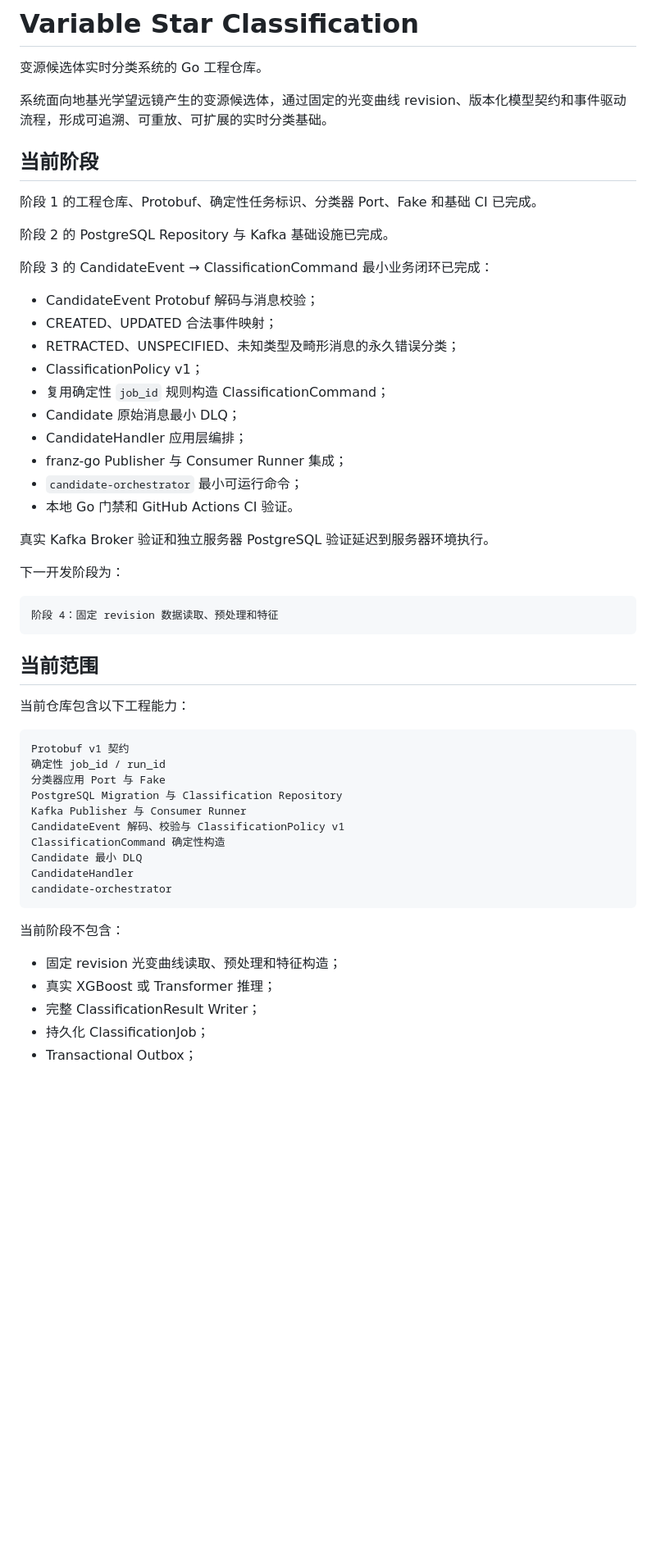
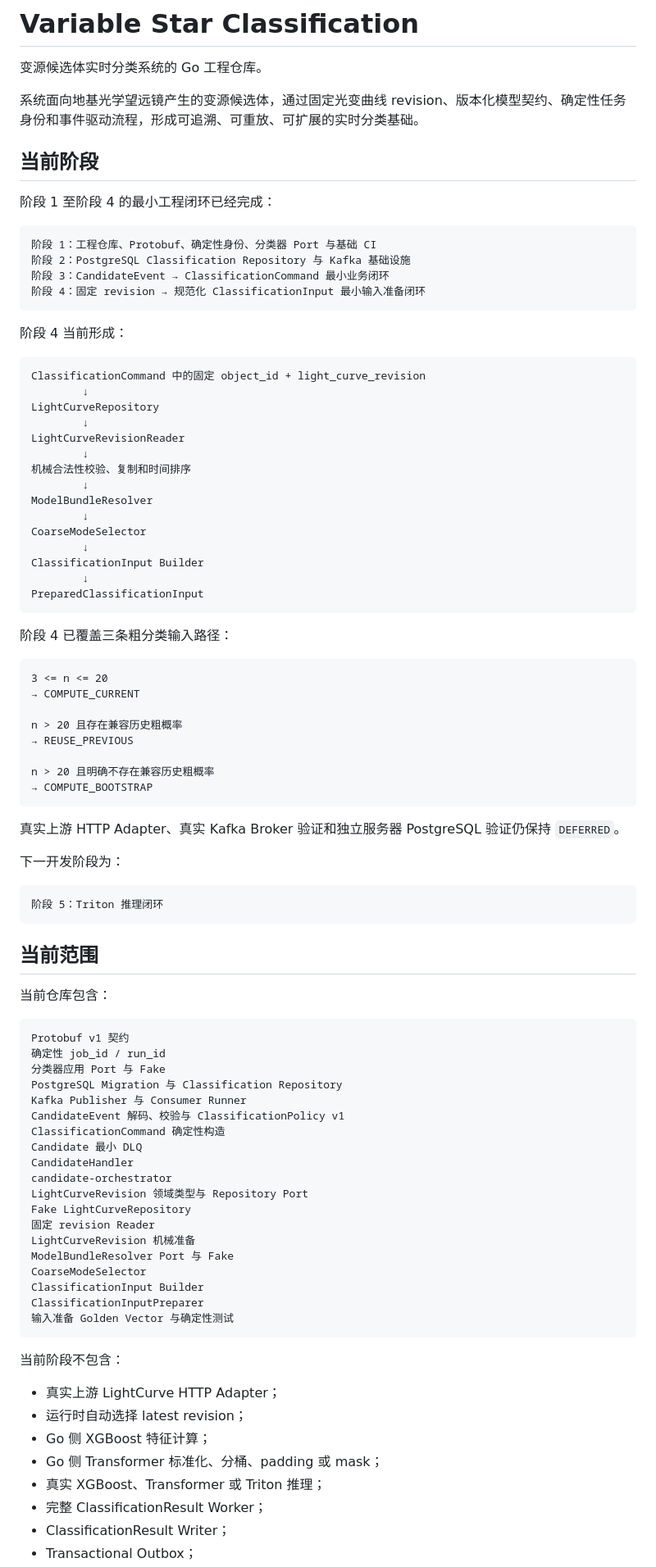
Before and after one commit to ZChen470/variable-star-classification, a Markdown page: README.md, the part around one of its changes. Shown at 82% size. Rendered like a GitHub page; blank space fills up the shorter version.

````diff
--- a/README.md
+++ b/README.md
@@ -2,38 +2,63 @@
 
 变源候选体实时分类系统的 Go 工程仓库。
 
-系统面向地基光学望远镜产生的变源候选体，通过固定的光变曲线 revision、版本化模型契约和事件驱动流程，形成可追溯、可重放、可扩展的实时分类基础。
+系统面向地基光学望远镜产生的变源候选体，通过固定光变曲线 revision、版本化模型契约、确定性任务身份和事件驱动流程，形成可追溯、可重放、可扩展的实时分类基础。
 
 ## 当前阶段
 
-阶段 1 的工程仓库、Protobuf、确定性任务标识、分类器 Port、Fake 和基础 CI 已完成。
+阶段 1 至阶段 4 的最小工程闭环已经完成：
 
-阶段 2 的 PostgreSQL Repository 与 Kafka 基础设施已完成。
+```text
+阶段 1：工程仓库、Protobuf、确定性身份、分类器 Port 与基础 CI
+阶段 2：PostgreSQL Classification Repository 与 Kafka 基础设施
+阶段 3：CandidateEvent → ClassificationCommand 最小业务闭环
+阶段 4：固定 revision → 规范化 ClassificationInput 最小输入准备闭环
+```
 
-阶段 3 的 CandidateEvent → ClassificationCommand 最小业务闭环已完成：
+阶段 4 当前形成：
 
-- CandidateEvent Protobuf 解码与消息校验；
-- CREATED、UPDATED 合法事件映射；
-- RETRACTED、UNSPECIFIED、未知类型及畸形消息的永久错误分类；
-- ClassificationPolicy v1；
-- 复用确定性 `job_id` 规则构造 ClassificationCommand；
-- Candidate 原始消息最小 DLQ；
-- CandidateHandler 应用层编排；
-- franz-go Publisher 与 Consumer Runner 集成；
-- `candidate-orchestrator` 最小可运行命令；
-- 本地 Go 门禁和 GitHub Actions CI 验证。
+```text
+ClassificationCommand 中的固定 object_id + light_curve_revision
+        ↓
+LightCurveRepository
+        ↓
+LightCurveRevisionReader
+        ↓
+机械合法性校验、复制和时间排序
+        ↓
+ModelBundleResolver
+        ↓
+CoarseModeSelector
+        ↓
+ClassificationInput Builder
+        ↓
+PreparedClassificationInput
+```
 
-真实 Kafka Broker 验证和独立服务器 PostgreSQL 验证延迟到服务器环境执行。
+阶段 4 已覆盖三条粗分类输入路径：
+
+```text
+3 <= n <= 20
+→ COMPUTE_CURRENT
+
+n > 20 且存在兼容历史粗概率
+→ REUSE_PREVIOUS
+
+n > 20 且明确不存在兼容历史粗概率
+→ COMPUTE_BOOTSTRAP
+```
+
+真实上游 HTTP Adapter、真实 Kafka Broker 验证和独立服务器 PostgreSQL 验证仍保持 `DEFERRED`。
 
 下一开发阶段为：
 
 ```text
-阶段 4：固定 revision 数据读取、预处理和特征
+阶段 5：Triton 推理闭环
 ```
 
 ## 当前范围
 
-当前仓库包含以下工程能力：
+当前仓库包含：
 
 ```text
 Protobuf v1 契约
@@ -46,12 +71,24 @@ ClassificationCommand 确定性构造
 Candidate 最小 DLQ
 CandidateHandler
 candidate-orchestrator
+LightCurveRevision 领域类型与 Repository Port
+Fake LightCurveRepository
+固定 revision Reader
+LightCurveRevision 机械准备
+ModelBundleResolver Port 与 Fake
+CoarseModeSelector
+ClassificationInput Builder
+ClassificationInputPreparer
+输入准备 Golden Vector 与确定性测试
 ```
 
 当前阶段不包含：
 
-- 固定 revision 光变曲线读取、预处理和特征构造；
-- 真实 XGBoost 或 Transformer 推理；
-- 完整 ClassificationResult Writer；
-- 持久化 ClassificationJob；
+- 真实上游 LightCurve HTTP Adapter；
+- 运行时自动选择 latest revision；
+- Go 侧 XGBoost 特征计算；
+- Go 侧 Transformer 标准化、分桶、padding 或 mask；
+- 真实 XGBoost、Transformer 或 Triton 推理；
+- 完整 ClassificationResult Worker；
+- ClassificationResult Writer；
 - Transactional Outbox；
````
Also changed, not shown: other parts of README.md (+383 -247 lines).
